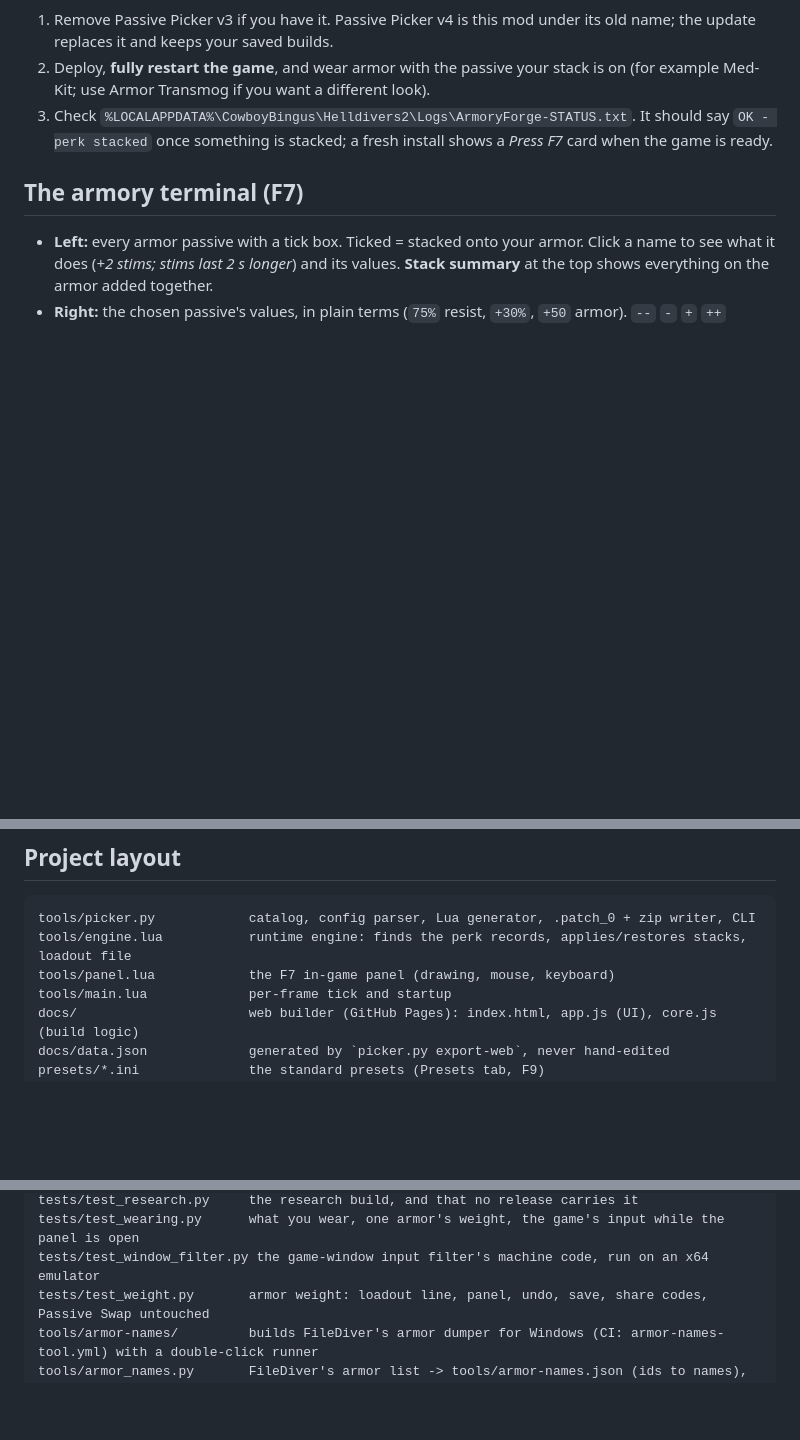
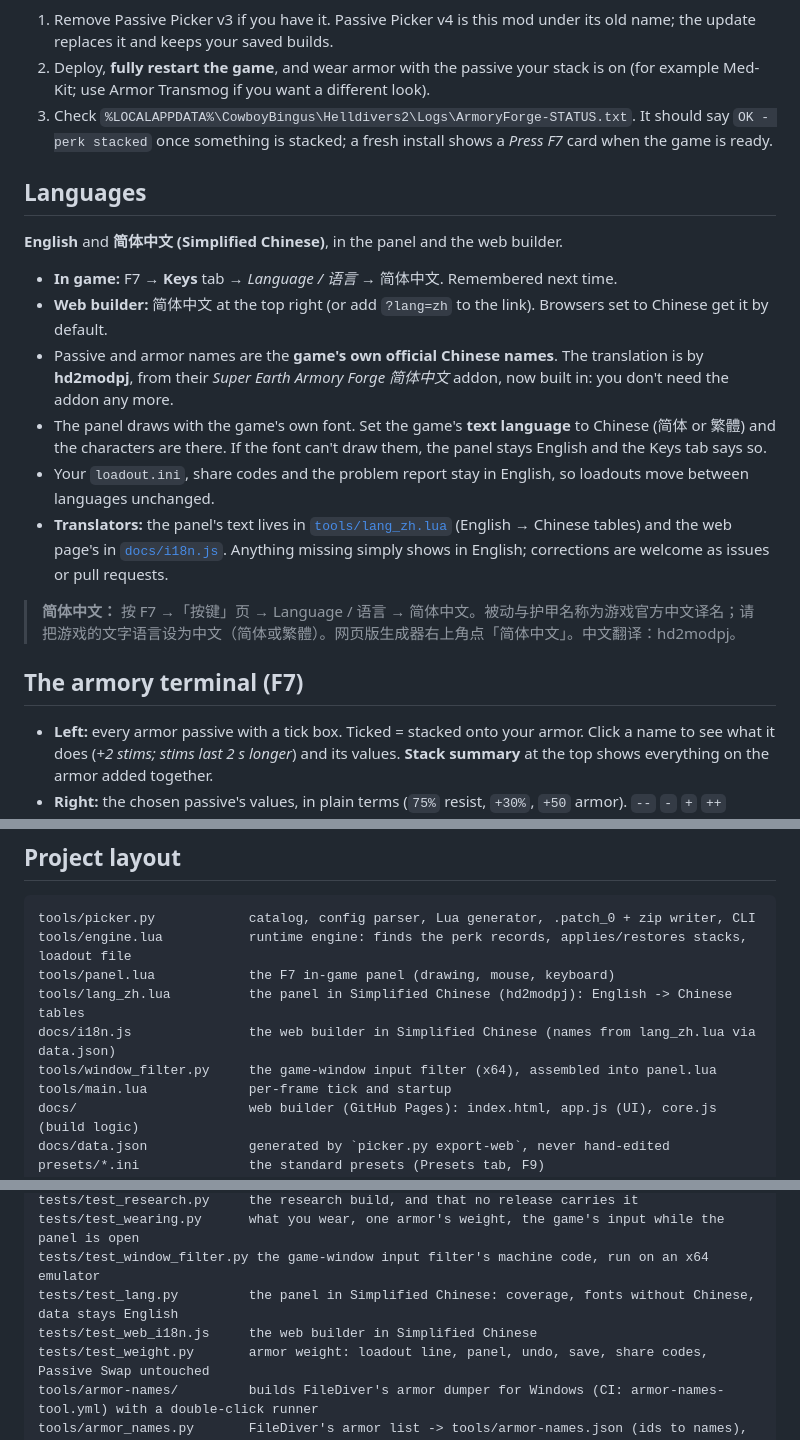
Before and after one commit to Hung1510/HD2-Armor-Transmog, a Markdown page: README.md, 3 parts joined by grey strips. Rendered like a GitHub page; blank space fills up the shorter version.

Commit message:
README: Languages (English, 简体中文); 6.2 dated
A Languages section and badge: how to switch in game and on the web, the
game-font note, hd2modpj's credit, where translators find the tables, and a
short Chinese summary. New files and tests listed; CHANGELOG 6.2 dated.

```diff
--- a/README.md
+++ b/README.md
@@ -43,6 +45,19 @@ Then:
 1. Remove Passive Picker v3 if you have it. Passive Picker v4 is this mod under its old name; the update replaces it and keeps your saved builds.
 2. Deploy, **fully restart the game**, and wear armor with the passive your stack is on (for example Med-Kit; use Armor Transmog if you want a different look).
 3. Check `%LOCALAPPDATA%\CowboyBingus\Helldivers2\Logs\ArmoryForge-STATUS.txt`. It should say `OK - perk stacked` once something is stacked; a fresh install shows a *Press F7* card when the game is ready.
+
+## Languages
+
+**English** and **简体中文 (Simplified Chinese)**, in the panel and the web builder.
+
+- **In game:** F7 → **Keys** tab → *Language / 语言* → 简体中文. Remembered next time.
+- **Web builder:** 简体中文 at the top right (or add `?lang=zh` to the link). Browsers set to Chinese get it by default.
+- Passive and armor names are the **game's own official Chinese names**. The translation is by **hd2modpj**, from their *Super Earth Armory Forge 简体中文* addon, now built in: you don't need the addon any more.
+- The panel draws with the game's own font. Set the game's **text language** to Chinese (简体 or 繁體) and the characters are there. If the font can't draw them, the panel stays English and the Keys tab says so.
+- Your `loadout.ini`, share codes and the problem report stay in English, so loadouts move between languages unchanged.
+- **Translators:** the panel's text lives in [`tools/lang_zh.lua`](tools/lang_zh.lua) (English → Chinese tables) and the web page's in [`docs/i18n.js`](docs/i18n.js). Anything missing simply shows in English; corrections are welcome as issues or pull requests.
+
+> **简体中文：** 按 F7 →「按键」页 → Language / 语言 → 简体中文。被动与护甲名称为游戏官方中文译名；请把游戏的文字语言设为中文（简体或繁體）。网页版生成器右上角点「简体中文」。中文翻译：hd2modpj。
 
 ## The armory terminal (F7)
 
@@ -150,6 +166,9 @@ Advanced: `raw = 0xHEXID type value, ...` and `raw_stats = stat unk1 unk2, ...`
 tools/picker.py            catalog, config parser, Lua generator, .patch_0 + zip writer, CLI
 tools/engine.lua           runtime engine: finds the perk records, applies/restores stacks, loadout file
 tools/panel.lua            the F7 in-game panel (drawing, mouse, keyboard)
+tools/lang_zh.lua          the panel in Simplified Chinese (hd2modpj): English -> Chinese tables
+docs/i18n.js               the web builder in Simplified Chinese (names from lang_zh.lua via data.json)
+tools/window_filter.py     the game-window input filter (x64), assembled into panel.lua
 tools/main.lua             per-frame tick and startup
 docs/                      web builder (GitHub Pages): index.html, app.js (UI), core.js (build logic)
 docs/data.json             generated by `picker.py export-web`, never hand-edited
@@ -170,6 +189,8 @@ tools/research.lua         research builds only (`picker.py research`): armor ki
 tests/test_research.py     the research build, and that no release carries it
 tests/test_wearing.py      what you wear, one armor's weight, the game's input while the panel is open
 tests/test_window_filter.py the game-window input filter's machine code, run on an x64 emulator
+tests/test_lang.py         the panel in Simplified Chinese: coverage, fonts without Chinese, data stays English
+tests/test_web_i18n.js     the web builder in Simplified Chinese
 tests/test_weight.py       armor weight: loadout line, panel, undo, save, share codes, Passive Swap untouched
 tools/armor-names/         builds FileDiver's armor dumper for Windows (CI: armor-names-tool.yml) with a double-click runner
 tools/armor_names.py       FileDiver's armor list -> tools/armor-names.json (ids to names), checked against the game's kits
```
Also changed, not shown: other parts of README.md (+3 -0 lines), CHANGELOG.md (+1 -1 lines).
